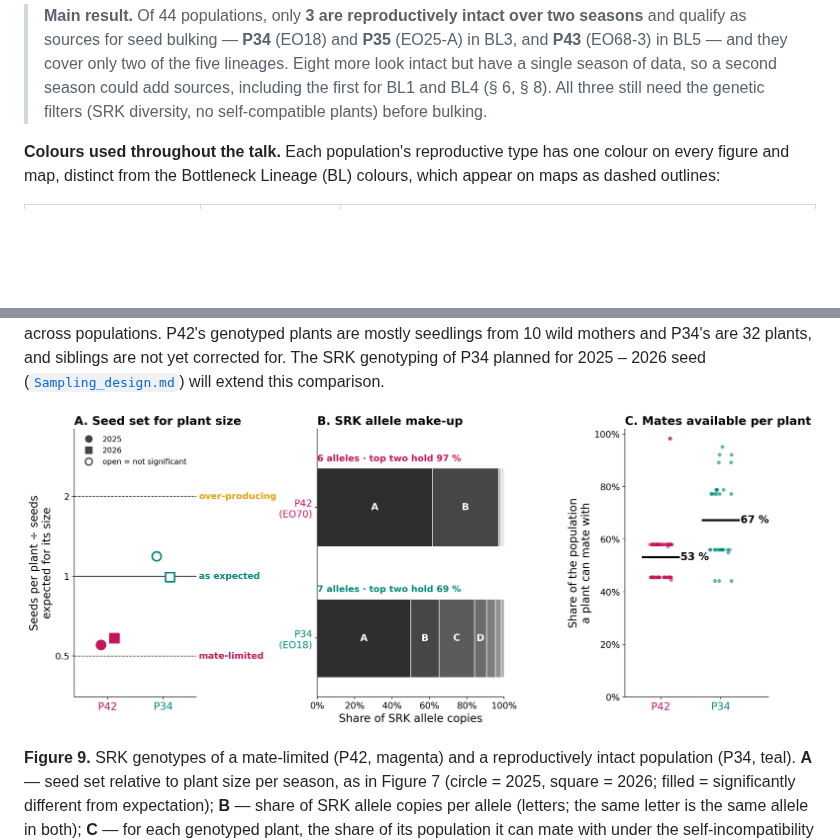
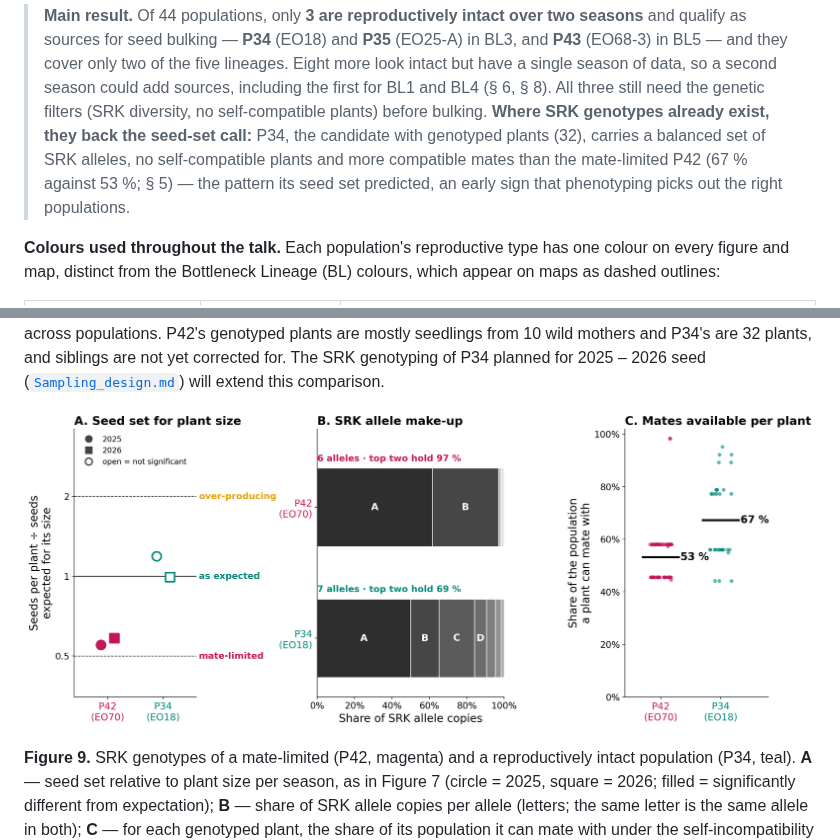
Before and after one commit to svenbuerki/LEPA_mate_limitation, a Markdown page: Seed_bulking.md, 2 parts joined by grey strips. GitHub-like rendering; pictures changed too: figures_seed_bulking/genetic_example_P42_P34.png; blank space fills up the shorter version.

Commit message:
Seed_bulking: SRK support for P34 in the main result; Figure 9 names the EO in every panel (P42 = EO70, P34 = EO18)

```diff
--- a/Seed_bulking.md
+++ b/Seed_bulking.md
@@ -15,7 +15,12 @@ in [`figures_seed_bulking/`](figures_seed_bulking/); the population table is
 > have a single season of data, so a second season could add sources,
 > including the first for BL1 and BL4 (§ 6, § 8). All three still need the
 > genetic filters (SRK diversity, no self-compatible plants) before
-> bulking.
+> bulking. **Where SRK genotypes already exist, they back the seed-set
+> call:** P34, the candidate with genotyped plants (32), carries a
+> balanced set of SRK alleles, no self-compatible plants and more
+> compatible mates than the mate-limited P42 (67 % against 53 %; § 5) —
+> the pattern its seed set predicted, an early sign that phenotyping
+> picks out the right populations.
 
 **Colours used throughout the talk.** Each population's reproductive
 type has one colour on every figure and map, distinct from the
```
Also changed, not shown: 2 other files.
